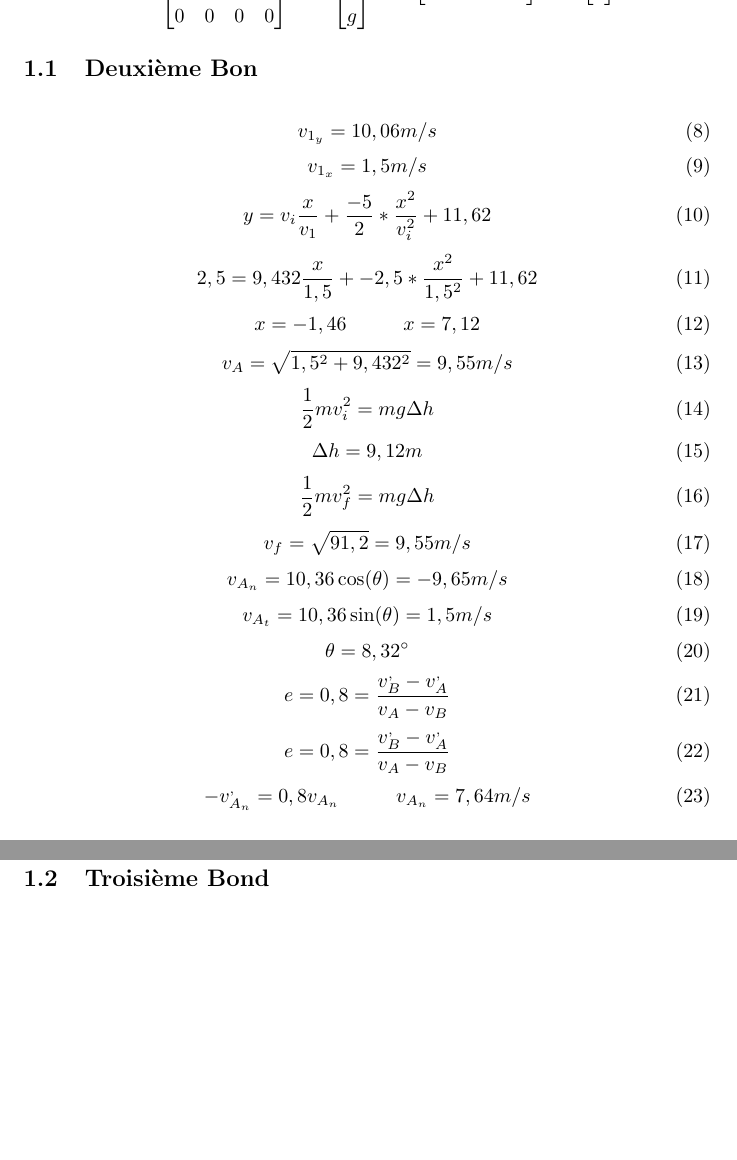
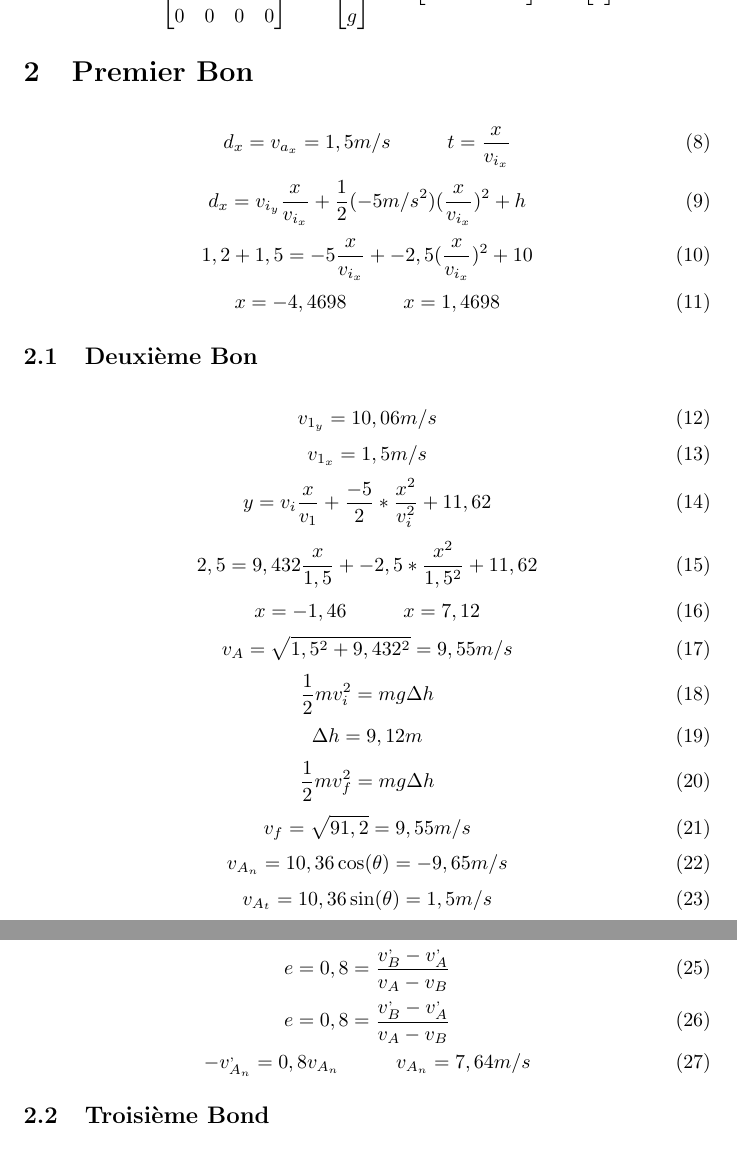
Before and after one commit to pspino/App3s4, a LaTeX document (Rapport/Rapport App.tex): two parts of pages 3 and 4 of 4, joined at a grey line, cut at the place of the change, the shorter picture padded with empty space. Compiled offline with pdfLaTeX.

Commit message:
added another useless equation

```diff
--- a/Rapport/Rapport App.tex
+++ b/Rapport/Rapport App.tex
@@ -144,6 +144,20 @@ Ou g est égale à l'accélération gravitationnelle sur la planète dans le fil
   	0 \\
   	\end{bmatrix}
 \end{equation}
+\section{Premier Bon}
+\begin{equation}
+	d_{x} = v_{a_{x}} = 1,5 m/s \hspace{10mm} t=\frac{x}{v_{i_{x}}}
+\end{equation}
+\begin{equation}
+	d_{x} = {v_{i_{y}}} \frac{x}{v_{i_{x}}} + \frac{1}{2}(-5 m/s^2)(\frac{x}{v_{i_{x}}})^2 + h
+\end{equation}
+\begin{equation}
+	1,2+1,5 = -5 \frac{x}{v_{i_{x}}} + -2,5(\frac{x}{v_{i_{x}}})^2 + 10
+\end{equation}
+\begin{equation}
+	x = -4,4698 \hspace{10mm}
+	x = 1,4698
+\end{equation}
 \subsection{Deuxième Bon}
 \begin{equation}
 	v_{1_{y}} = 10,06 m/s
```
